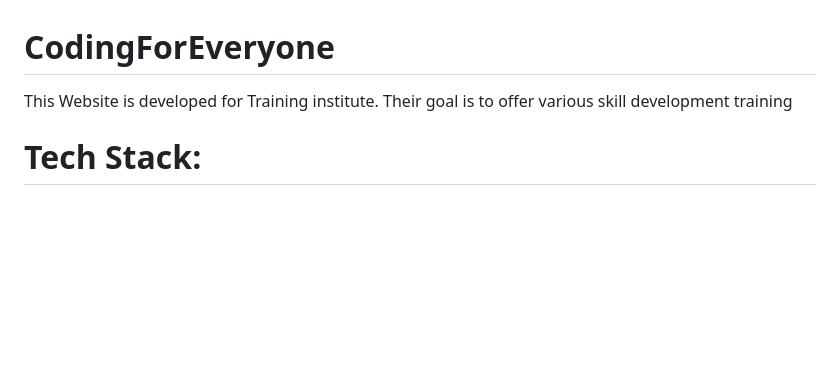
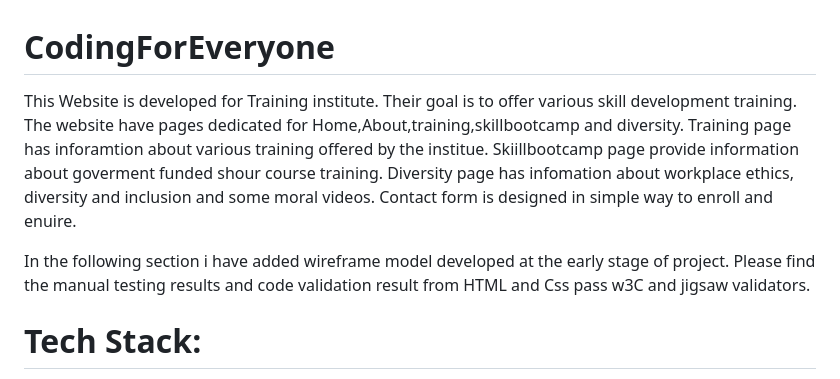
Before and after one commit to AnishAzharudeen/CodingForEveryone, a Markdown page: README.md, the part around one of its changes. Drawn GitHub-style; blank space fills up the shorter version.

Commit message:
Intro to readme

```diff
--- a/README.md
+++ b/README.md
@@ -1,7 +1,16 @@
 # CodingForEveryone
 
 This Website is developed for Training institute.
-Their goal is to offer various skill development training
+Their goal is to offer various skill development training.
+The website have pages dedicated for Home,About,training,skillbootcamp and diversity.
+Training page has inforamtion about various training offered by the institue.
+Skiillbootcamp page provide information about goverment funded shour course training.
+Diversity page has infomation about workplace ethics, diversity and inclusion and some moral videos.
+Contact form is designed in simple way to enroll and enuire.
+
+In the following section i have added wireframe model developed at the early stage of project.
+Please find the manual testing results and code validation result from HTML and Css pass w3C and jigsaw validators.
+
 
 #  Tech Stack:
    1. Html
```
Also changed, not shown: other parts of README.md (+1 -0 lines).
